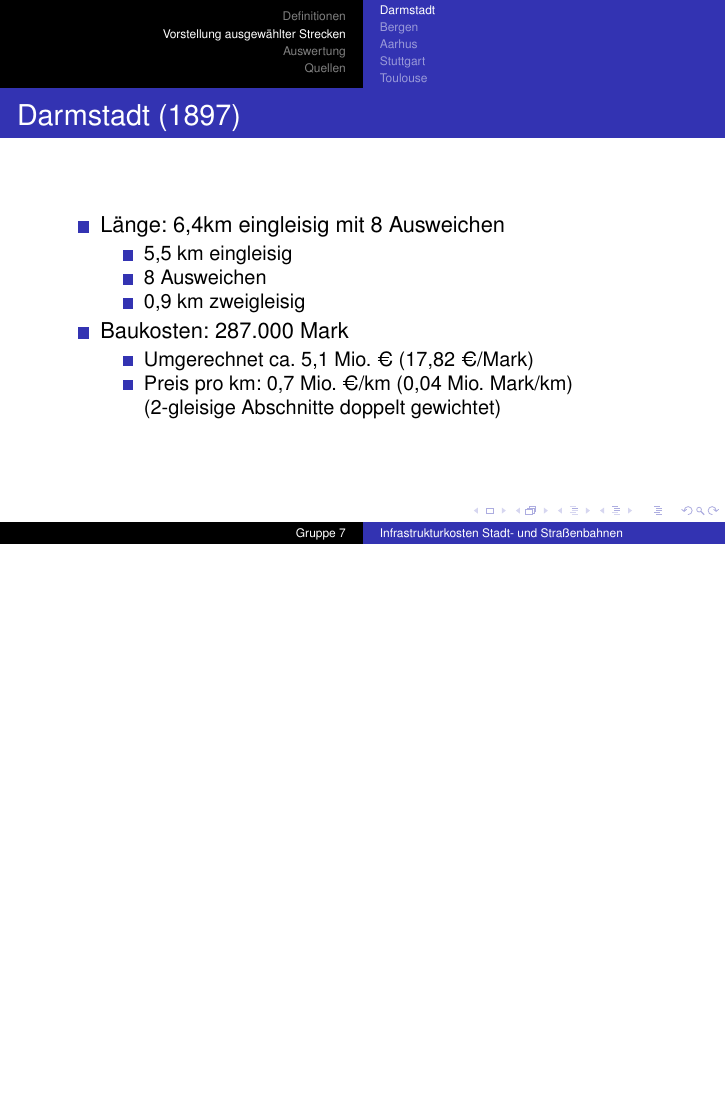
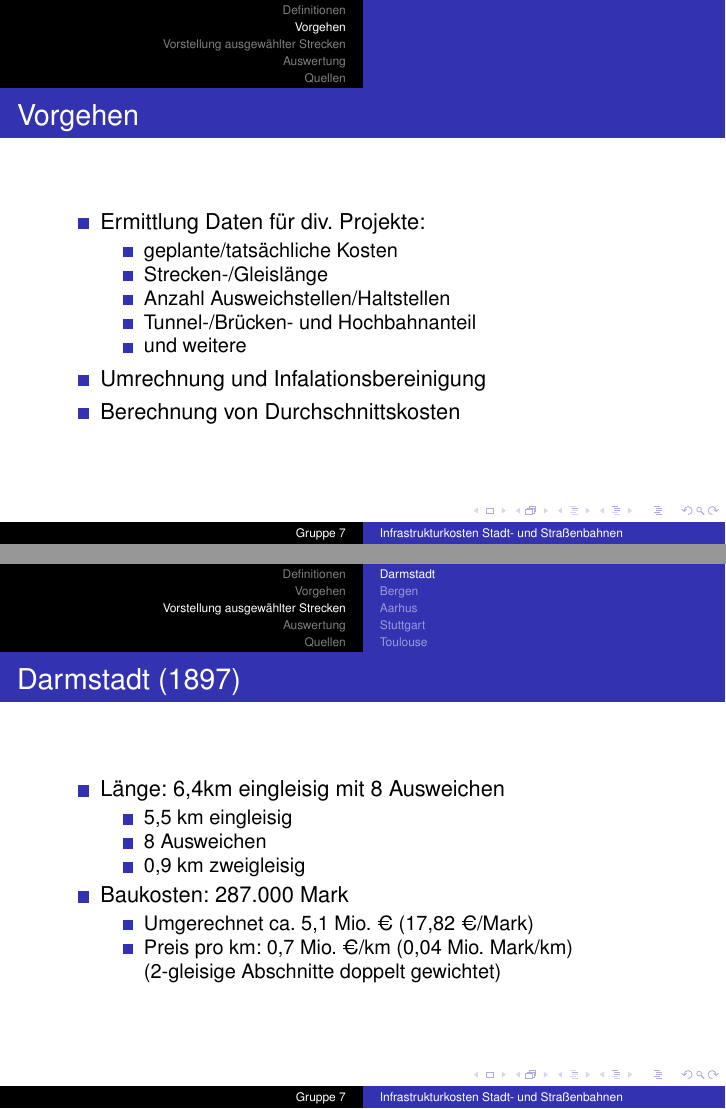
Before and after one commit to GrundlagenSchienenverkehr/presentation, LaTeX slides (main.tex): page 4 of 12 before the commit and pages 4 and 5 of 13 after it, the two joined at a grey line, the shorter picture padded with empty space. Compiled offline with pdfLaTeX.

Commit message:
Edit inital sildes

```diff
--- a/main.tex
+++ b/main.tex
@@ -74,3 +80,18 @@
+\section{Vorgehen}
+\begin{frame}
+  \frametitle{Vorgehen}
+
+  \begin{itemize}
+  \item Ermittlung Daten für div. Projekte:
+    \begin{itemize}
+    \item geplante/tatsächliche Kosten
+    \item Strecken-/Gleislänge
+    \item Anzahl Ausweichstellen/Haltstellen
+    \item Tunnel-/Brücken- und Hochbahnanteil
+    \item und weitere
+    \end{itemize}
+  \item Umrechnung und Infalationsbereinigung
+  \item Berechnung von Durchschnittskosten
   \end{itemize}
 \end{frame}
 
```
Also changed, not shown: main.tex (21 more changed lines).
